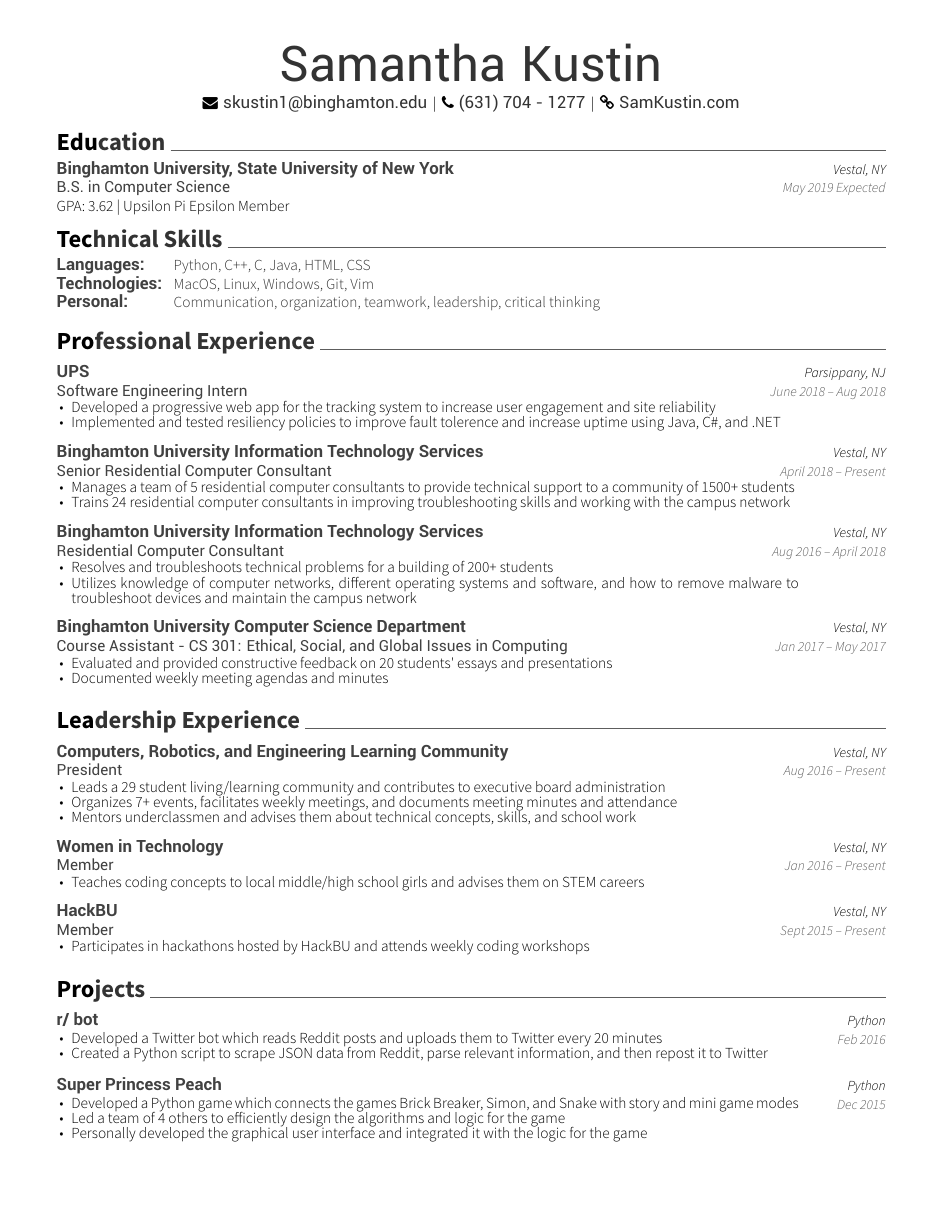
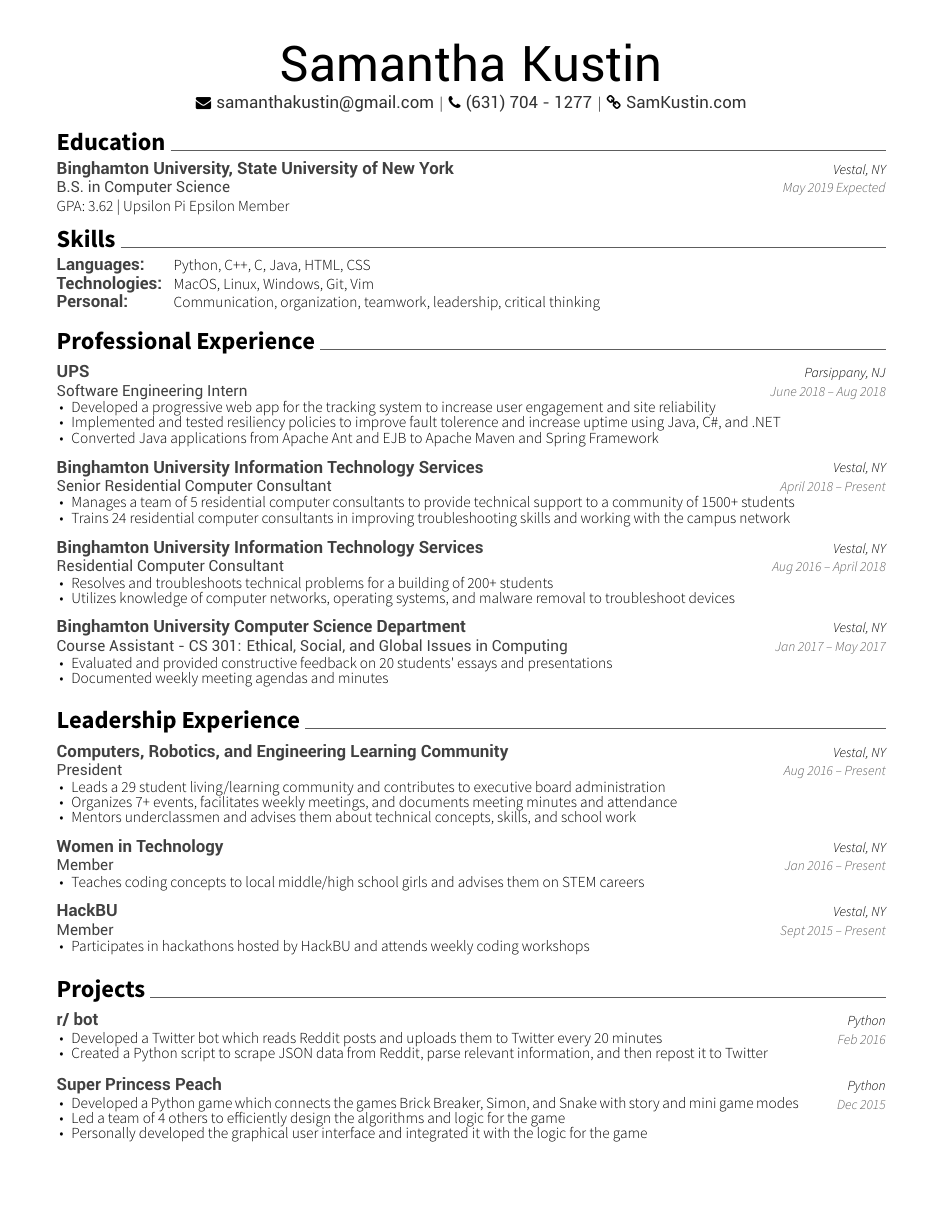
Before and after one commit to SamKustin/SamKustin.github.io, a LaTeX CV (resume/SamanthaKustinResume.tex, which reads resume/awesome-cv.cls): the whole page. The pictures show the PDF file resume/SamanthaKustinResume.pdf that the author committed with the source.

Commit message:
Updated resume September 2018
Fixed coloring, added line for UPS, and modified line for ResCon

```diff
--- a/resume/SamanthaKustinResume.tex
+++ b/resume/SamanthaKustinResume.tex
@@ -49,7 +49,7 @@
 \begin{center}
 	\headerfirstnamestyle{Samantha}\ \ \ \headerlastnamestyle{Kustin} \\
 	\vspace{2mm}
-	{\faEnvelope\ \headersocialstyle{skustin1@binghamton.edu}} | {\faPhone\ \headersocialstyle{(631) 704 - 1277}} | {\faLink\ \headersocialstyle{SamKustin.com}}
+	{\faEnvelope\ \headersocialstyle{samanthakustin@gmail.com}} | {\faPhone\ \headersocialstyle{(631) 704 - 1277}} | {\faLink\ \headersocialstyle{SamKustin.com}}
 \end{center}
 
 %%%%%%%%%%%%%%%%%%%%%%%%%%%%%%%%%%%%%%
@@ -67,9 +67,9 @@
 \vspace{-2mm}
 
 %%%%%%%%%%%%%%%%%%%%%%%%%%%%%%%%%%%%%%
-%     Technical Skills
+%    Skills
 %%%%%%%%%%%%%%%%%%%%%%%%%%%%%%%%%%%%%%
-\cvsection{Technical Skills}
+\cvsection{Skills}
 \begin{cventries}
 	\cventry
 	{}
@@ -97,6 +97,7 @@
 	{\begin{cvitems}
 		\item {Developed a progressive web app for the tracking system to increase user engagement and site reliability}
 		\item {Implemented and tested resiliency policies to improve fault tolerence and increase uptime using Java, C\#, and .NET}
+		\item {Converted Java applications from Apache Ant and EJB to Apache Maven and Spring Framework}
 	\end{cvitems}}
 	\cventry
 	{Senior Residential Computer Consultant}
@@ -114,7 +115,7 @@
 	{Aug 2016 – April 2018}
 	{\begin{cvitems}
 		\item {Resolves and troubleshoots technical problems for a building of 200+ students}
-		\item {Utilizes knowledge of computer networks, different operating systems and software, and how to remove malware to troubleshoot devices and maintain the campus network}
+		\item {Utilizes knowledge of computer networks, operating systems, and malware removal to troubleshoot devices}
 	\end{cvitems}}
 	\cventry
 	{Course Assistant - CS 301: Ethical, Social, and Global Issues in Computing}
--- a/resume/awesome-cv.cls
+++ b/resume/awesome-cv.cls
@@ -222,14 +222,14 @@
 %-------------------------------------------------------------------------------
 % Configure styles for each CV elements
 % For fundamental structures
-\newcommand*{\headerfirstnamestyle}[1]{{\fontsize{32pt}{1em}\headerfont\color{text} #1}}
-\newcommand*{\headerlastnamestyle}[1]{{\fontsize{32pt}{1em}\headerfont\color{text} #1}}
+\newcommand*{\headerfirstnamestyle}[1]{{\fontsize{32pt}{1em}\headerfont\color{black} #1}}
+\newcommand*{\headerlastnamestyle}[1]{{\fontsize{32pt}{1em}\headerfont\color{black} #1}}
 \newcommand*{\headerpositionstyle}[1]{{\fontsize{7.6pt}{1em}\bodyfont\scshape\color{awesome} #1}}
 \newcommand*{\headeraddressstyle}[1]{{\fontsize{8pt}{1em}\headerfont\itshape\color{lighttext} #1}}
 \newcommand*{\headersocialstyle}[1]{{\fontsize{11pt}{1em}\headerfont\color{text} #1}}
 \newcommand*{\headerquotestyle}[1]{{\fontsize{9pt}{1em}\bodyfont\itshape\color{darktext} #1}}
 \newcommand*{\footerstyle}[1]{{\fontsize{8pt}{1em}\footerfont\scshape\color{lighttext} #1}}
-\newcommand*{\sectionstyle}[1]{{\fontsize{16pt}{1em}\bodyfont\bfseries\color{text}\@sectioncolor #1}}
+\newcommand*{\sectionstyle}[1]{{\fontsize{16pt}{1em}\bodyfont\bfseries\color{black}\@sectioncolor #1}}
 \newcommand*{\subsectionstyle}[1]{{\fontsize{12pt}{1em}\bodyfont\scshape\textcolor{text}{#1}}}
 
 % For elements of entry
@@ -238,7 +238,7 @@
 \newcommand*{\entrydatestyle}[1]{{\fontsize{9pt}{1em}\bodyfontlight\slshape\color{graytext} #1}}
 \newcommand*{\entrylocationstyle}[1]{{\fontsize{9pt}{1em}\bodyfontlight\slshape\color{awesome} #1}}
 \newcommand*{\descriptionstyle}[1]{{\fontsize{10pt}{1em}\bodyfontlight\upshape\color{black} #1}}
-\newcommand*{\skill}[1]{{\fontsize{10pt}{1em}\bodyfontlight\upshape\color{text} \textmd{#1}}}
+\newcommand*{\skill}[1]{{\fontsize{10pt}{1em}\bodyfontlight\upshape\color{black} \textmd{#1}}}
 
 % For elements of subentry
 \newcommand*{\subentrytitlestyle}[1]{{\fontsize{8pt}{1em}\bodyfont\mdseries\color{graytext} #1}}
```
Also changed, not shown: SamanthaKustinResume.pdf, resume/SamanthaKustinResume.pdf.
